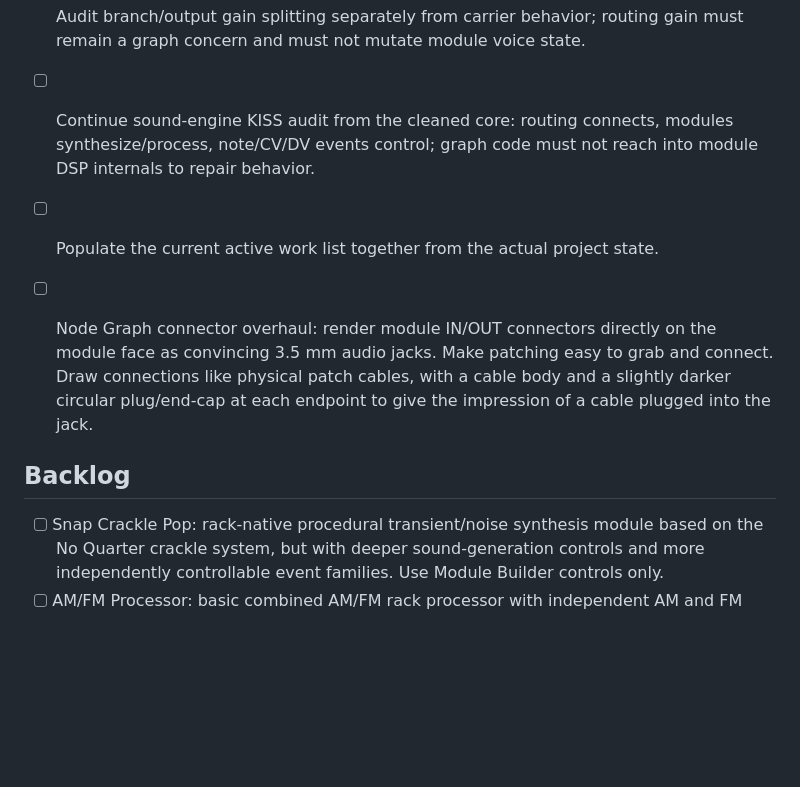
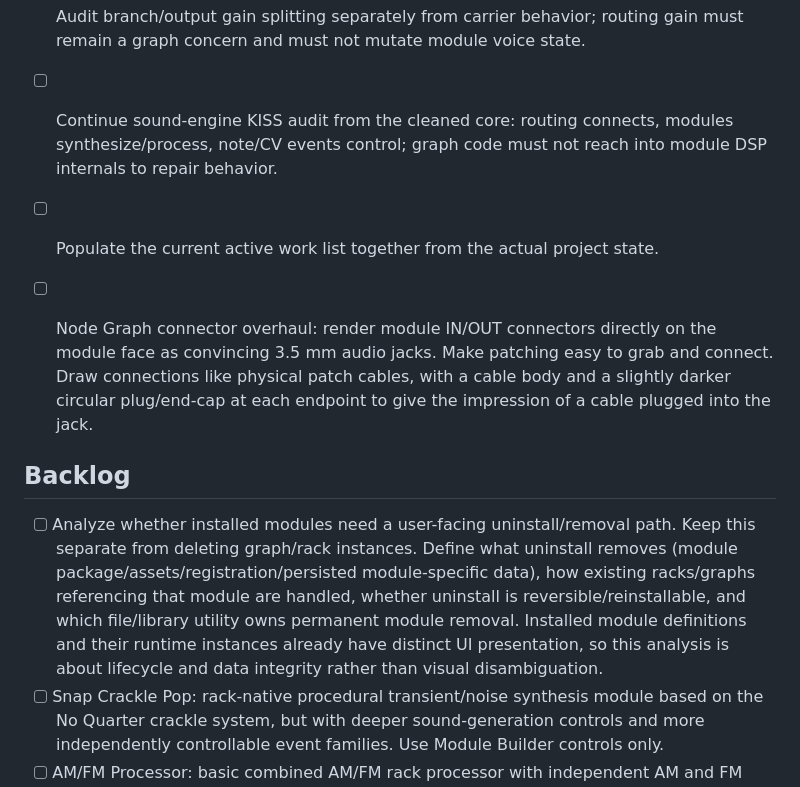
Before and after one commit to LuckyNate/MultiSynth, a Markdown page: docs/MULTISYNTH_TODO.md, the part around the change. Rendered like a GitHub page; blank space fills up the shorter version.

Commit message:
add module uninstall lifecycle analysis todo

```diff
--- a/docs/MULTISYNTH_TODO.md
+++ b/docs/MULTISYNTH_TODO.md
@@ -93,13 +93,14 @@ Governing rules for all sound-engine work:
 - [ ] Audit `preserveFedCarrier()` in `rack-audio-graph.js`; determine whether it still has a legitimate target after synth ownership cleanup or is stale compensation for an older voice model.
 - [ ] Audit per-module safety compressor plus rack/master limiter stacking; keep only protection that does not unintentionally alter module sound.
 - [ ] Audit branch/output gain splitting separately from carrier behavior; routing gain must remain a graph concern and must not mutate module voice state.
-- [ ] Continue sound-engine KISS audit from the cleaned core: routing connects, modules synthesize/process, note/CV/DV events control; graph code must not reach into module DSP internals to repair behavior.
+- [ ] Continue sound-engine KISS audit from the cleaned core: routing connects, modules synthesize/process, note/CV events control; graph code must not reach into module DSP internals to repair behavior.
 
 - [ ] Populate the current active work list together from the actual project state.
 - [ ] Node Graph connector overhaul: render module IN/OUT connectors directly on the module face as convincing 3.5 mm audio jacks. Make patching easy to grab and connect. Draw connections like physical patch cables, with a cable body and a slightly darker circular plug/end-cap at each endpoint to give the impression of a cable plugged into the jack.
 
 ## Backlog
 
+- [ ] Analyze whether installed modules need a user-facing uninstall/removal path. Keep this separate from deleting graph/rack instances. Define what uninstall removes (module package/assets/registration/persisted module-specific data), how existing racks/graphs referencing that module are handled, whether uninstall is reversible/reinstallable, and which file/library utility owns permanent module removal. Installed module definitions and their runtime instances already have distinct UI presentation, so this analysis is about lifecycle and data integrity rather than visual disambiguation.
 - [ ] Snap Crackle Pop: rack-native procedural transient/noise synthesis module based on the No Quarter crackle system, but with deeper sound-generation controls and more independently controllable event families. Use Module Builder controls only.
 - [ ] AM/FM Processor: basic combined AM/FM rack processor with independent AM and FM ON/OFF toggles and LEVEL controls. Automatically mix enabled modulation paths into the final waveform. Support ADSR-triggered modulation shaping. Use Module Builder controls only.
 
```
